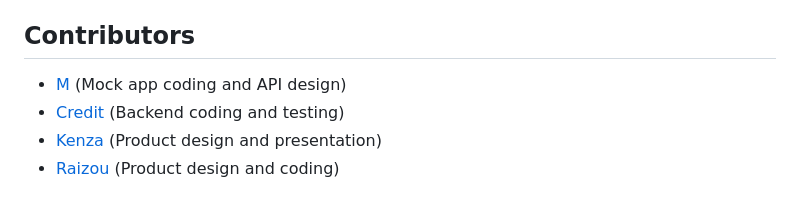
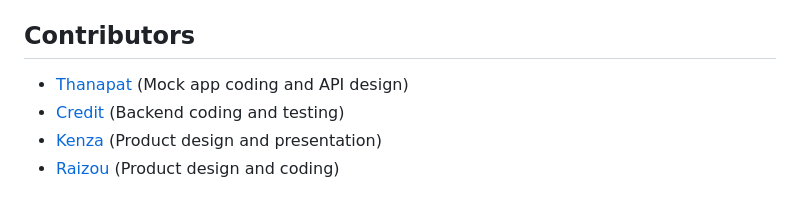
Before and after one commit to WanakitsamphanTh/Eco-dorm, a Markdown page: README.md, the part around the change. GitHub-like rendering.

Commit message:
Edit names

```diff
--- a/README.md
+++ b/README.md
@@ -38,7 +38,7 @@ The server is RESTful API-based. At the current steps, we have implemented the f
 `/coupons` for retrieving coupons and update status
 
 ## Contributors
-* [M](https://github.com/WanakitsamphanTh) (Mock app coding and API design)
+* [Thanapat](https://github.com/WanakitsamphanTh) (Mock app coding and API design)
 * [Credit](https://github.com/credit7033) (Backend coding and testing)
 * [Kenza](https://github.com/KenzaB3108) (Product design and presentation)
 * [Raizou](https://github.com/s2402315-hash) (Product design and coding)
```
